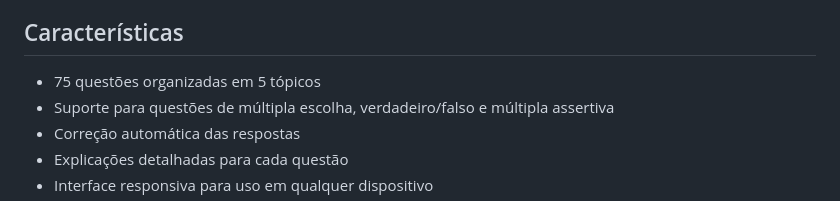
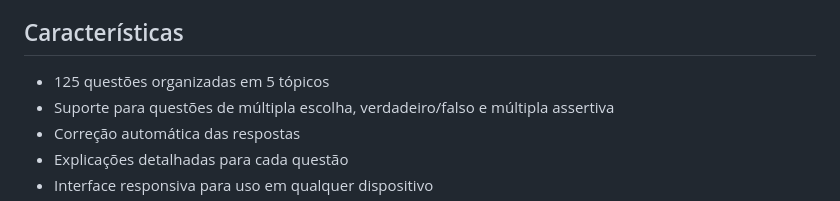
Before and after one commit to lauravp84/revisaogeo, a Markdown page: README.md, the part around the change. GitHub-like rendering.

```diff
--- a/README.md
+++ b/README.md
@@ -4,7 +4,7 @@ Este é um aplicativo web interativo para estudos e prática de questões sobre
 
 ## Características
 
-- 75 questões organizadas em 5 tópicos
+- 125 questões organizadas em 5 tópicos
 - Suporte para questões de múltipla escolha, verdadeiro/falso e múltipla assertiva
 - Correção automática das respostas
 - Explicações detalhadas para cada questão
```
